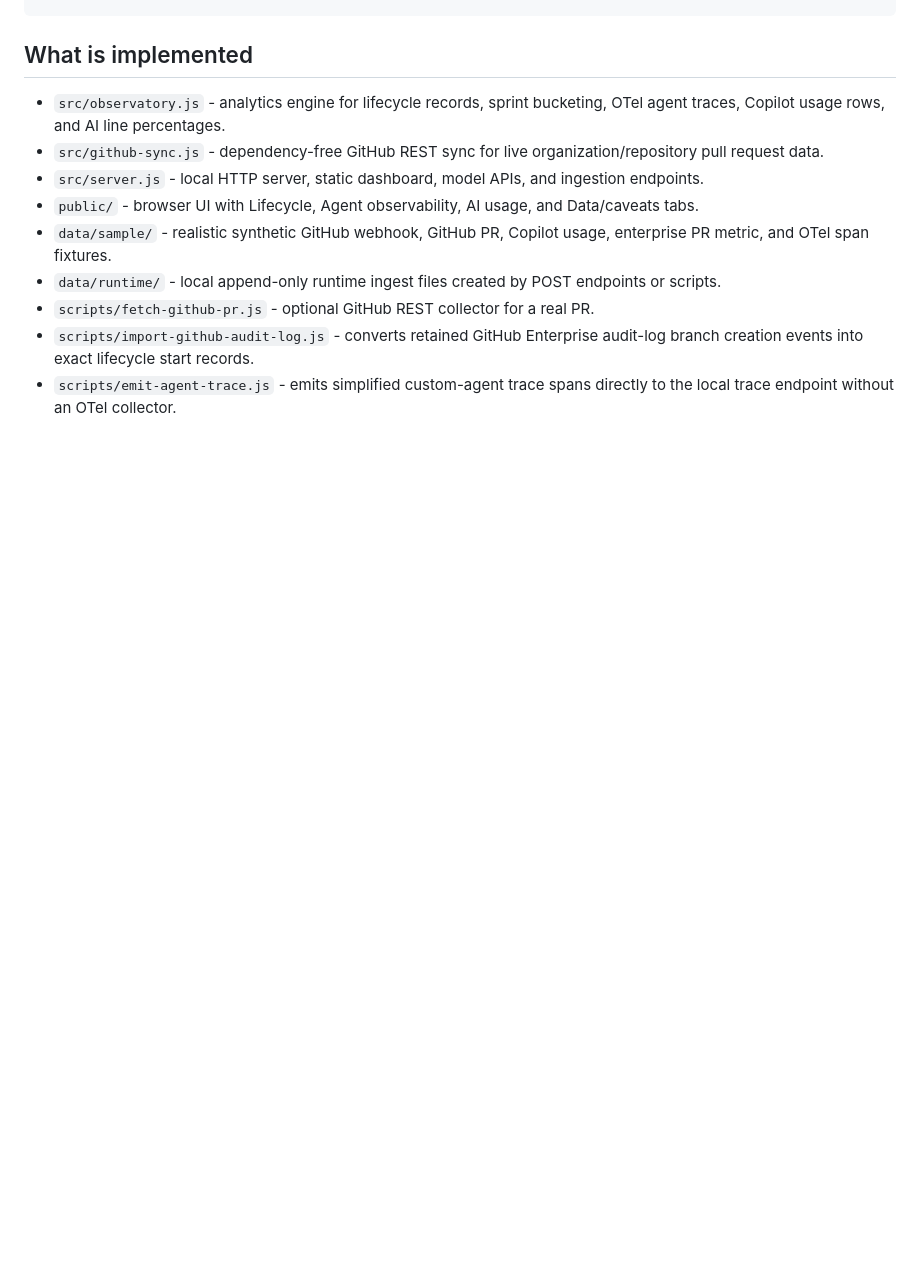
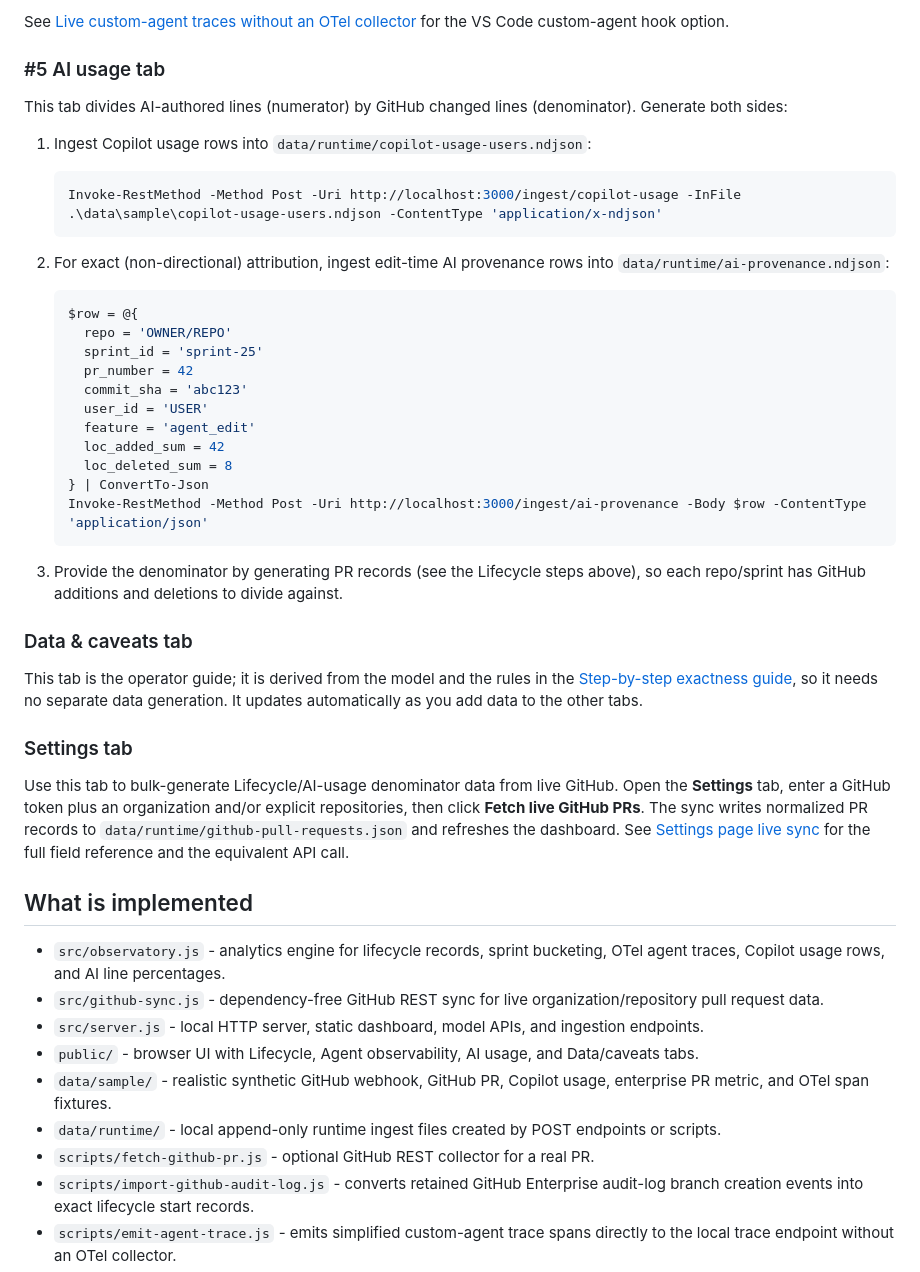
Before and after one commit to lucabol/bbva-observatory, a Markdown page: README.md, the part around one of its changes. GitHub-like rendering; blank space fills up the shorter version.

````diff
--- a/README.md
+++ b/README.md
@@ -26,3 +91,40 @@ node -e "console.log(require('./src/observatory').buildDashboardModel().lifecycl
+See [Live custom-agent traces without an OTel collector](#3-live-custom-agent-traces-without-an-otel-collector) for the VS Code custom-agent hook option.
+
+### #5 AI usage tab
+
+This tab divides AI-authored lines (numerator) by GitHub changed lines (denominator). Generate both sides:
+
+1. Ingest Copilot usage rows into `data/runtime/copilot-usage-users.ndjson`:
+
+   ```powershell
+   Invoke-RestMethod -Method Post -Uri http://localhost:3000/ingest/copilot-usage -InFile .\data\sample\copilot-usage-users.ndjson -ContentType 'application/x-ndjson'
+   ```
+
+2. For exact (non-directional) attribution, ingest edit-time AI provenance rows into `data/runtime/ai-provenance.ndjson`:
+
+   ```powershell
+   $row = @{
+     repo = 'OWNER/REPO'
+     sprint_id = 'sprint-25'
+     pr_number = 42
+     commit_sha = 'abc123'
+     user_id = 'USER'
+     feature = 'agent_edit'
+     loc_added_sum = 42
+     loc_deleted_sum = 8
+   } | ConvertTo-Json
+   Invoke-RestMethod -Method Post -Uri http://localhost:3000/ingest/ai-provenance -Body $row -ContentType 'application/json'
+   ```
+
+3. Provide the denominator by generating PR records (see the Lifecycle steps above), so each repo/sprint has GitHub additions and deletions to divide against.
+
+### Data & caveats tab
+
+This tab is the operator guide; it is derived from the model and the rules in the [Step-by-step exactness guide](#step-by-step-exactness-guide), so it needs no separate data generation. It updates automatically as you add data to the other tabs.
+
+### Settings tab
+
+Use this tab to bulk-generate Lifecycle/AI-usage denominator data from live GitHub. Open the **Settings** tab, enter a GitHub token plus an organization and/or explicit repositories, then click **Fetch live GitHub PRs**. The sync writes normalized PR records to `data/runtime/github-pull-requests.json` and refreshes the dashboard. See [Settings page live sync](#settings-page-live-sync) for the full field reference and the equivalent API call.
 
 ## What is implemented
 
````
Also changed, not shown: other parts of README.md (+65 -0 lines).
